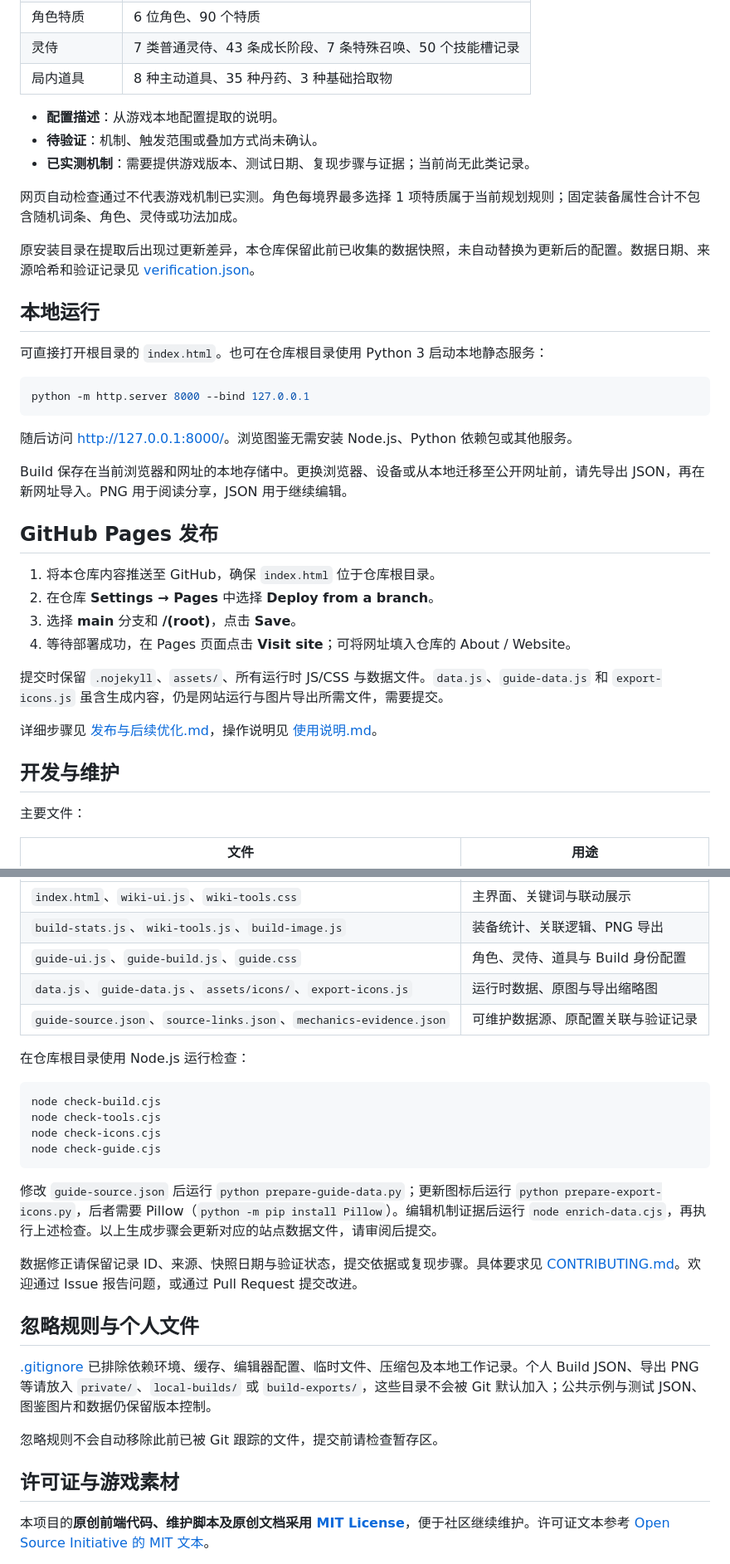
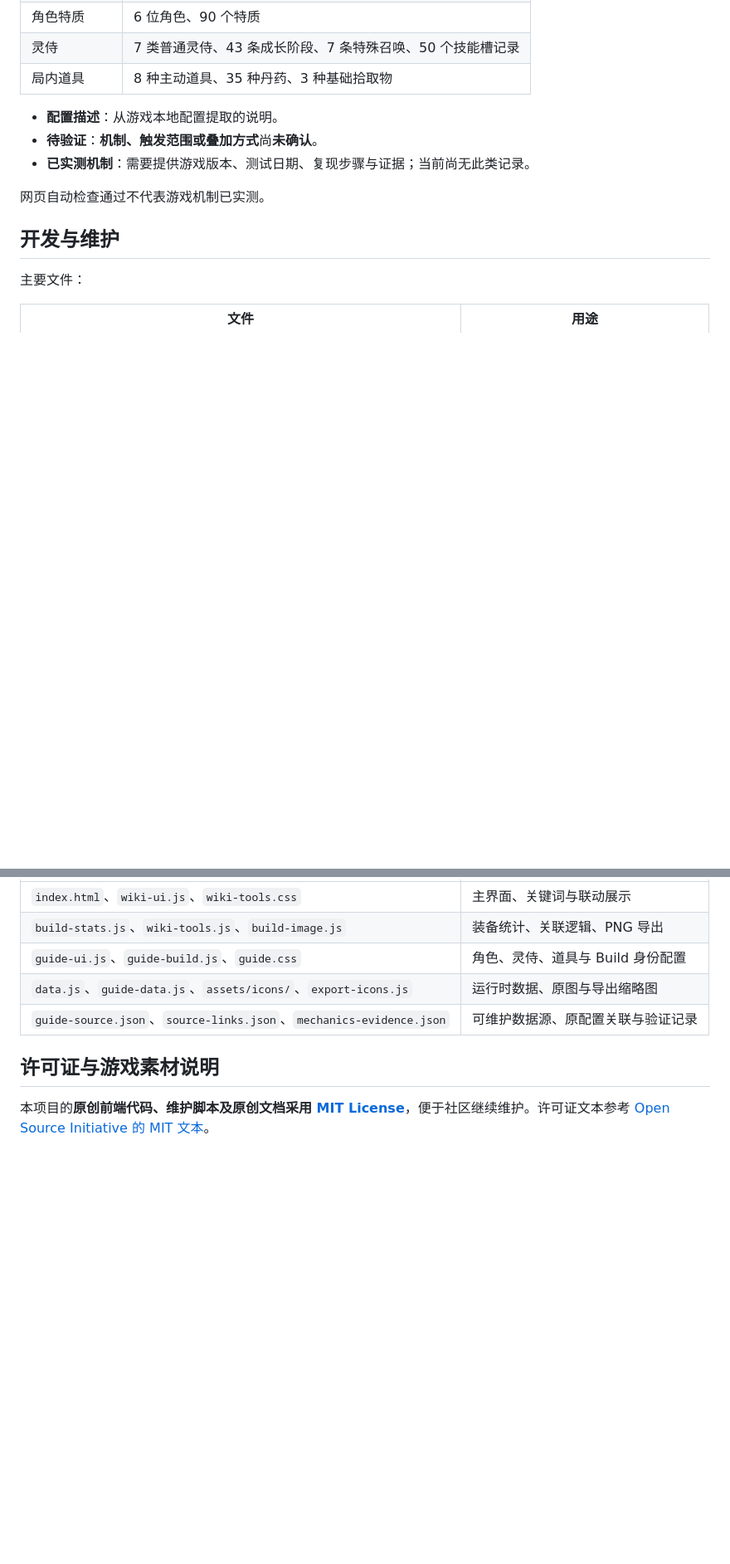
Before and after one commit to kechen666/taiwuyishijie-wiki, a Markdown page: README.md, 2 parts joined by grey strips. Shown at 83% size. GitHub-like rendering; blank space fills up the shorter version.

Commit message:
修改readme信息

````diff
--- a/README.md
+++ b/README.md
@@ -26,35 +28,10 @@
 | 局内道具 | 8 种主动道具、35 种丹药、3 种基础拾取物 |
 
 - **配置描述**：从游戏本地配置提取的说明。
-- **待验证**：机制、触发范围或叠加方式尚未确认。
+- **待验证**：**机制、触发范围或叠加方式**尚**未确认**。
 - **已实测机制**：需要提供游戏版本、测试日期、复现步骤与证据；当前尚无此类记录。
 
-网页自动检查通过不代表游戏机制已实测。角色每境界最多选择 1 项特质属于当前规划规则；固定装备属性合计不包含随机词条、角色、灵侍或功法加成。
-
-原安装目录在提取后出现过更新差异，本仓库保留此前已收集的数据快照，未自动替换为更新后的配置。数据日期、来源哈希和验证记录见 [verification.json](verification.json)。
-
-## 本地运行
-
-可直接打开根目录的 `index.html`。也可在仓库根目录使用 Python 3 启动本地静态服务：
-
-```powershell
-python -m http.server 8000 --bind 127.0.0.1
-```
-
-随后访问 <http://127.0.0.1:8000/>。浏览图鉴无需安装 Node.js、Python 依赖包或其他服务。
-
-Build 保存在当前浏览器和网址的本地存储中。更换浏览器、设备或从本地迁移至公开网址前，请先导出 JSON，再在新网址导入。PNG 用于阅读分享，JSON 用于继续编辑。
-
-## GitHub Pages 发布
-
-1. 将本仓库内容推送至 GitHub，确保 `index.html` 位于仓库根目录。
-2. 在仓库 **Settings → Pages** 中选择 **Deploy from a branch**。
-3. 选择 **main** 分支和 **/(root)**，点击 **Save**。
-4. 等待部署成功，在 Pages 页面点击 **Visit site**；可将网址填入仓库的 About / Website。
-
-提交时保留 `.nojekyll`、`assets/`、所有运行时 JS/CSS 与数据文件。`data.js`、`guide-data.js` 和 `export-icons.js` 虽含生成内容，仍是网站运行与图片导出所需文件，需要提交。
-
-详细步骤见 [发布与后续优化.md](发布与后续优化.md)，操作说明见 [使用说明.md](使用说明.md)。
+网页自动检查通过不代表游戏机制已实测。
 
 ## 开发与维护
 
@@ -68,26 +45,7 @@ Build 保存在当前浏览器和网址的本地存储中。更换浏览器、
 | `data.js`、`guide-data.js`、`assets/icons/`、`export-icons.js` | 运行时数据、原图与导出缩略图 |
 | `guide-source.json`、`source-links.json`、`mechanics-evidence.json` | 可维护数据源、原配置关联与验证记录 |
 
-在仓库根目录使用 Node.js 运行检查：
-
-```powershell
-node check-build.cjs
-node check-tools.cjs
-node check-icons.cjs
-node check-guide.cjs
-```
-
-修改 `guide-source.json` 后运行 `python prepare-guide-data.py`；更新图标后运行 `python prepare-export-icons.py`，后者需要 Pillow（`python -m pip install Pillow`）。编辑机制证据后运行 `node enrich-data.cjs`，再执行上述检查。以上生成步骤会更新对应的站点数据文件，请审阅后提交。
-
-数据修正请保留记录 ID、来源、快照日期与验证状态，提交依据或复现步骤。具体要求见 [CONTRIBUTING.md](CONTRIBUTING.md)。欢迎通过 Issue 报告问题，或通过 Pull Request 提交改进。
-
-## 忽略规则与个人文件
-
-[.gitignore](.gitignore) 已排除依赖环境、缓存、编辑器配置、临时文件、压缩包及本地工作记录。个人 Build JSON、导出 PNG 等请放入 `private/`、`local-builds/` 或 `build-exports/`，这些目录不会被 Git 默认加入；公共示例与测试 JSON、图鉴图片和数据仍保留版本控制。
-
-忽略规则不会自动移除此前已被 Git 跟踪的文件，提交前请检查暂存区。
-
-## 许可证与游戏素材
+## 许可证与游戏素材说明
 
 本项目的**原创前端代码、维护脚本及原创文档采用 [MIT License](LICENSE)**，便于社区继续维护。许可证文本参考 [Open Source Initiative 的 MIT 文本](https://opensource.org/license/mit)。
 
````
Also changed, not shown: other parts of README.md (+2 -0 lines).
